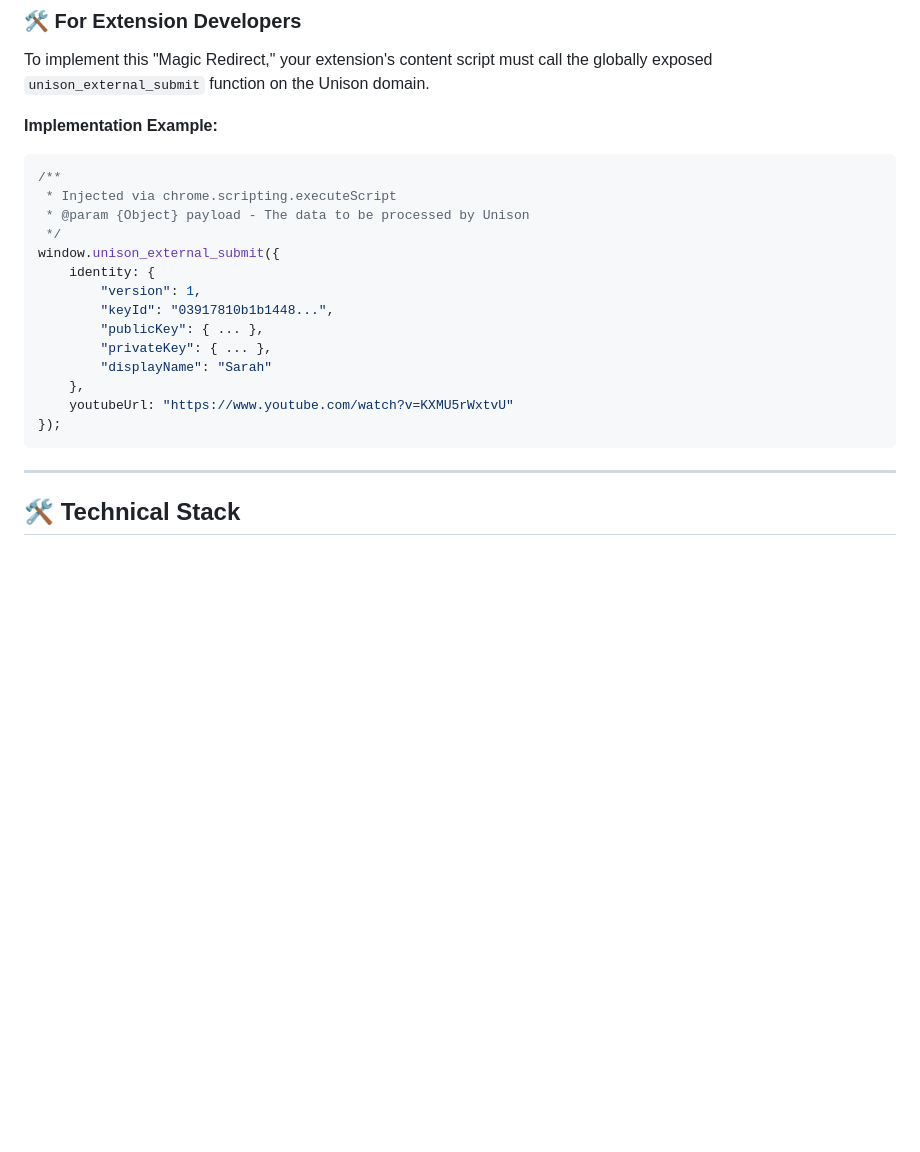
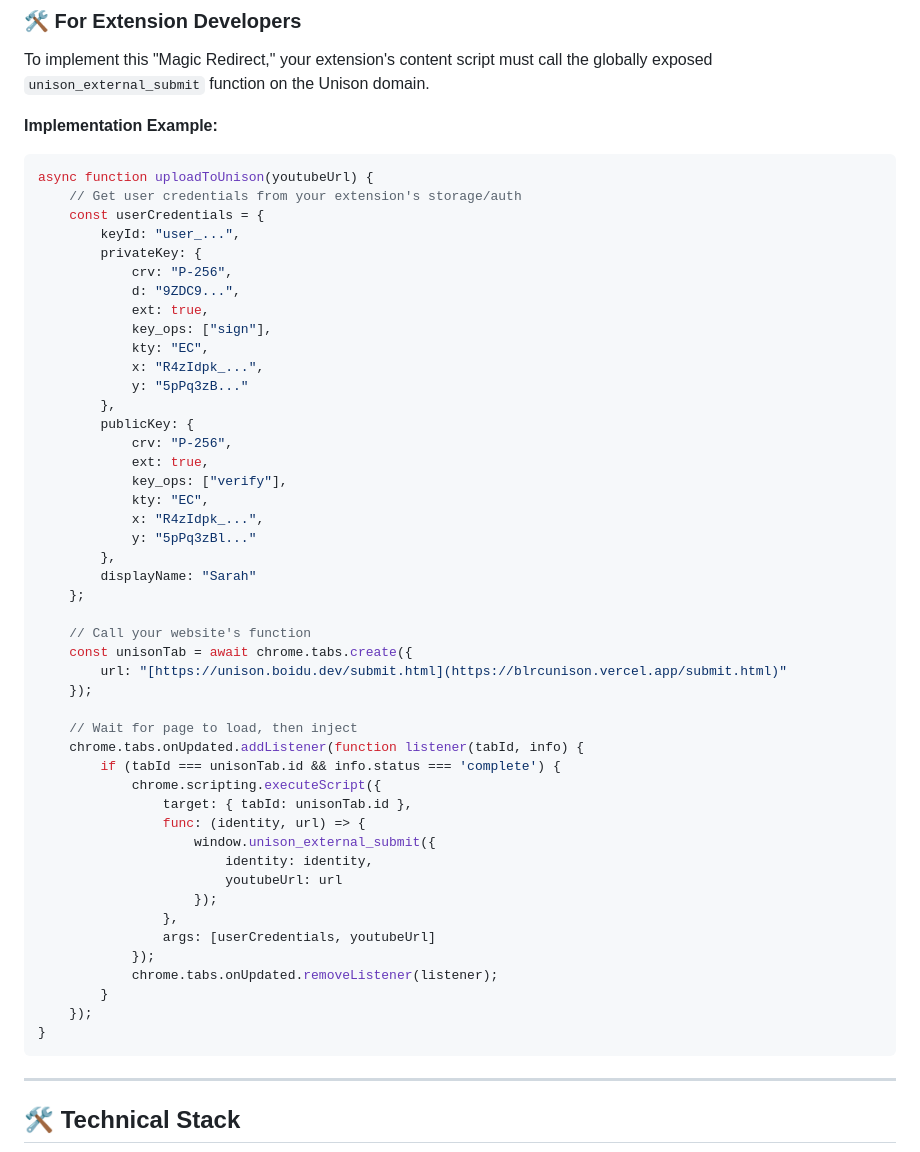
Before and after one commit to DarkForceFREEFIRE/unison-web, a Markdown page: README.md, the part around the change. Rendered like a GitHub page; blank space fills up the shorter version.

````diff
--- a/README.md
+++ b/README.md
@@ -49,20 +49,52 @@ To implement this "Magic Redirect," your extension's content script must call th
 
 **Implementation Example:**
 ```javascript
-/**
- * Injected via chrome.scripting.executeScript
- * @param {Object} payload - The data to be processed by Unison
- */
-window.unison_external_submit({
-    identity: {
-        "version": 1,
-        "keyId": "03917810b1b1448...",
-        "publicKey": { ... },
-        "privateKey": { ... },
-        "displayName": "Sarah"
-    },
-    youtubeUrl: "https://www.youtube.com/watch?v=KXMU5rWxtvU"
-});
+async function uploadToUnison(youtubeUrl) {
+    // Get user credentials from your extension's storage/auth
+    const userCredentials = {
+        keyId: "user_...",
+        privateKey: {
+            crv: "P-256",
+            d: "9ZDC9...",
+            ext: true,
+            key_ops: ["sign"],
+            kty: "EC",
+            x: "R4zIdpk_...",
+            y: "5pPq3zB..."
+        },
+        publicKey: {
+            crv: "P-256",
+            ext: true,
+            key_ops: ["verify"],
+            kty: "EC",
+            x: "R4zIdpk_...",
+            y: "5pPq3zBl..."
+        },
+        displayName: "Sarah"
+    };
+
+    // Call your website's function
+    const unisonTab = await chrome.tabs.create({
+        url: "[https://unison.boidu.dev/submit.html](https://blrcunison.vercel.app/submit.html)"
+    });
+
+    // Wait for page to load, then inject
+    chrome.tabs.onUpdated.addListener(function listener(tabId, info) {
+        if (tabId === unisonTab.id && info.status === 'complete') {
+            chrome.scripting.executeScript({
+                target: { tabId: unisonTab.id },
+                func: (identity, url) => {
+                    window.unison_external_submit({
+                        identity: identity,
+                        youtubeUrl: url
+                    });
+                },
+                args: [userCredentials, youtubeUrl]
+            });
+            chrome.tabs.onUpdated.removeListener(listener);
+        }
+    });
+}
 ```
 
 ---
````
